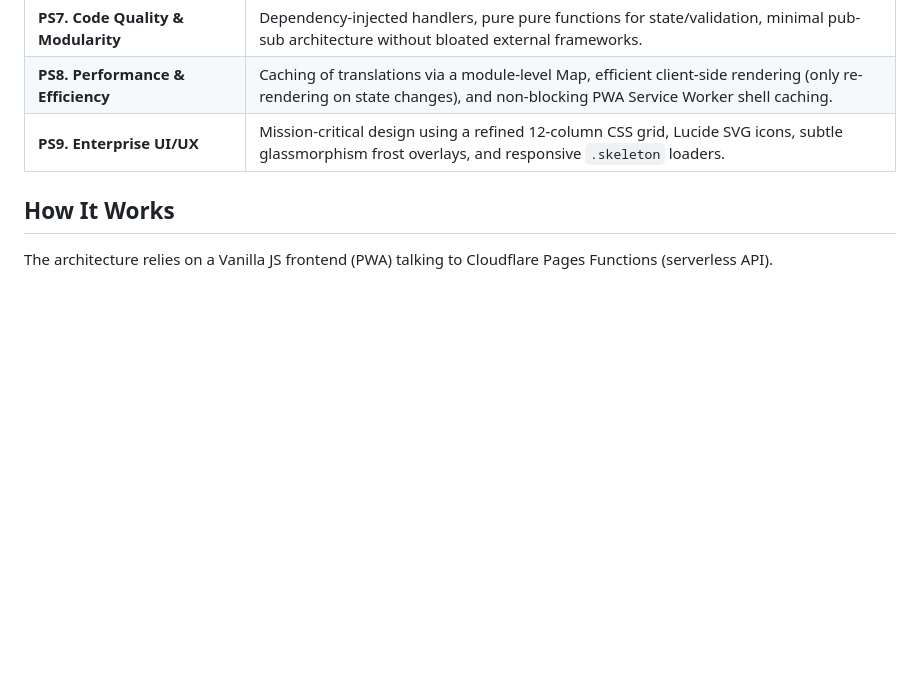
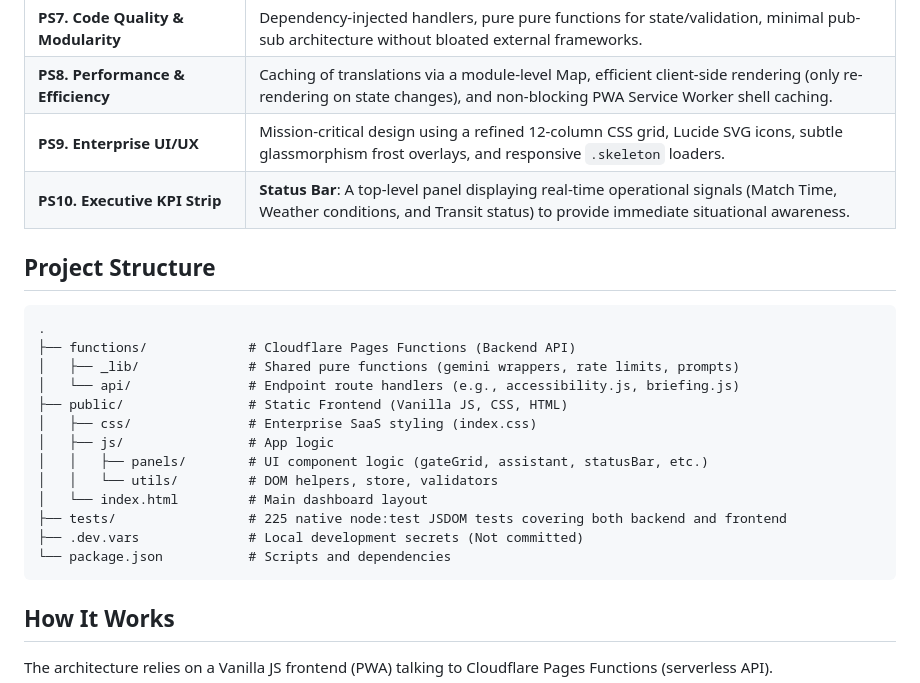
Before and after one commit to samarrajx/StadiumOps-Copilot-Lite, a Markdown page: README.md, the part around the change. GitHub-like rendering; blank space fills up the shorter version.

Commit message:
docs: add project structure and status bar details to README

````diff
--- a/README.md
+++ b/README.md
@@ -19,6 +19,25 @@ A serverless, AI-powered control-room dashboard for FIFA World Cup 2026 venue op
 | **PS7. Code Quality & Modularity** | Dependency-injected handlers, pure pure functions for state/validation, minimal pub-sub architecture without bloated external frameworks. |
 | **PS8. Performance & Efficiency** | Caching of translations via a module-level Map, efficient client-side rendering (only re-rendering on state changes), and non-blocking PWA Service Worker shell caching. |
 | **PS9. Enterprise UI/UX** | Mission-critical design using a refined 12-column CSS grid, Lucide SVG icons, subtle glassmorphism frost overlays, and responsive `.skeleton` loaders. |
+| **PS10. Executive KPI Strip** | **Status Bar**: A top-level panel displaying real-time operational signals (Match Time, Weather conditions, and Transit status) to provide immediate situational awareness. |
+
+## Project Structure
+
+```
+.
+├── functions/             # Cloudflare Pages Functions (Backend API)
+│   ├── _lib/              # Shared pure functions (gemini wrappers, rate limits, prompts)
+│   └── api/               # Endpoint route handlers (e.g., accessibility.js, briefing.js)
+├── public/                # Static Frontend (Vanilla JS, CSS, HTML)
+│   ├── css/               # Enterprise SaaS styling (index.css)
+│   ├── js/                # App logic
+│   │   ├── panels/        # UI component logic (gateGrid, assistant, statusBar, etc.)
+│   │   └── utils/         # DOM helpers, store, validators
+│   └── index.html         # Main dashboard layout
+├── tests/                 # 225 native node:test JSDOM tests covering both backend and frontend
+├── .dev.vars              # Local development secrets (Not committed)
+└── package.json           # Scripts and dependencies
+```
 
 ## How It Works
 
````
